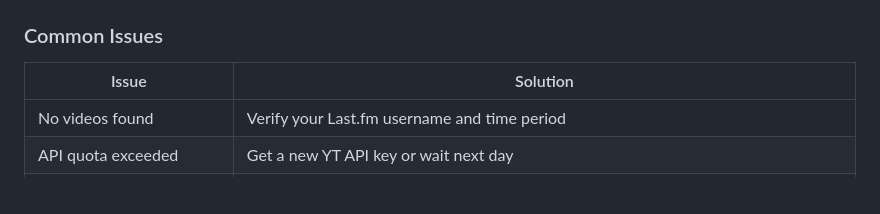
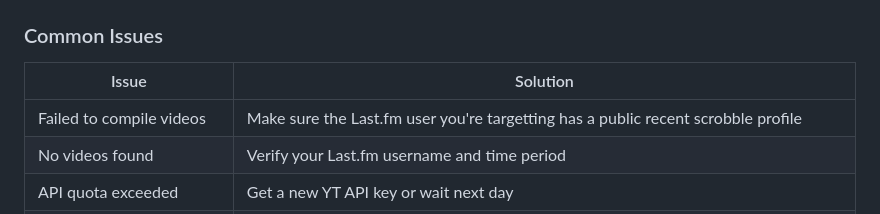
Before and after one commit to fromis-9/video-fm, a Markdown page: README.md, the part around the change. GitHub-like rendering; blank space fills up the shorter version.

```diff
--- a/README.md
+++ b/README.md
@@ -88,6 +88,7 @@ Helpful tutorial: https://www.youtube.com/watch?v=uz7dY8qTFJw
 
 | Issue | Solution |
 |-------|----------|
+| Failed to compile videos| Make sure the Last.fm user you're targetting has a public recent scrobble profile |
 | No videos found | Verify your Last.fm username and time period |
 | API quota exceeded | Get a new YT API key or wait next day |
 | Low quality videos | Check your internet connection or manually provide URLs |
```
